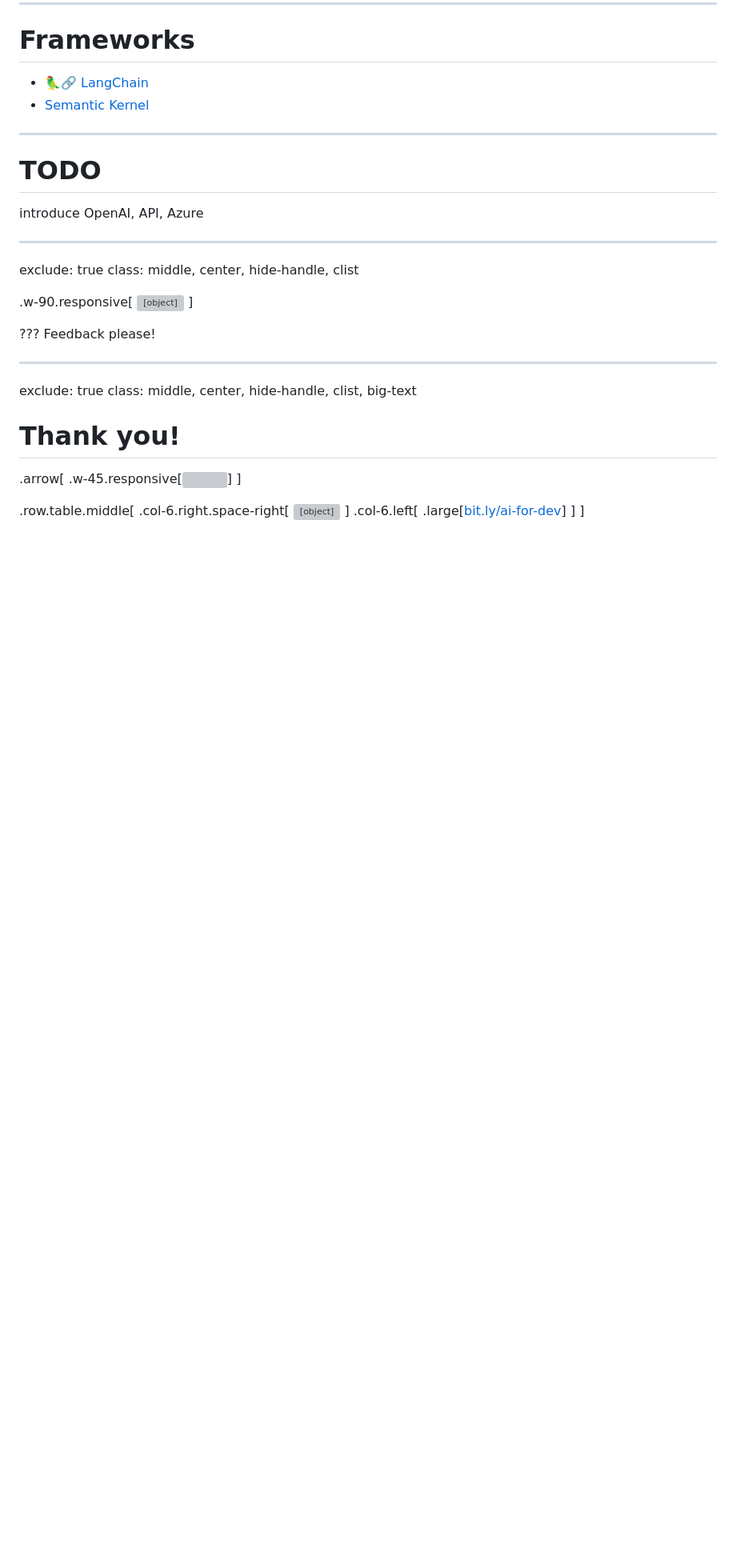
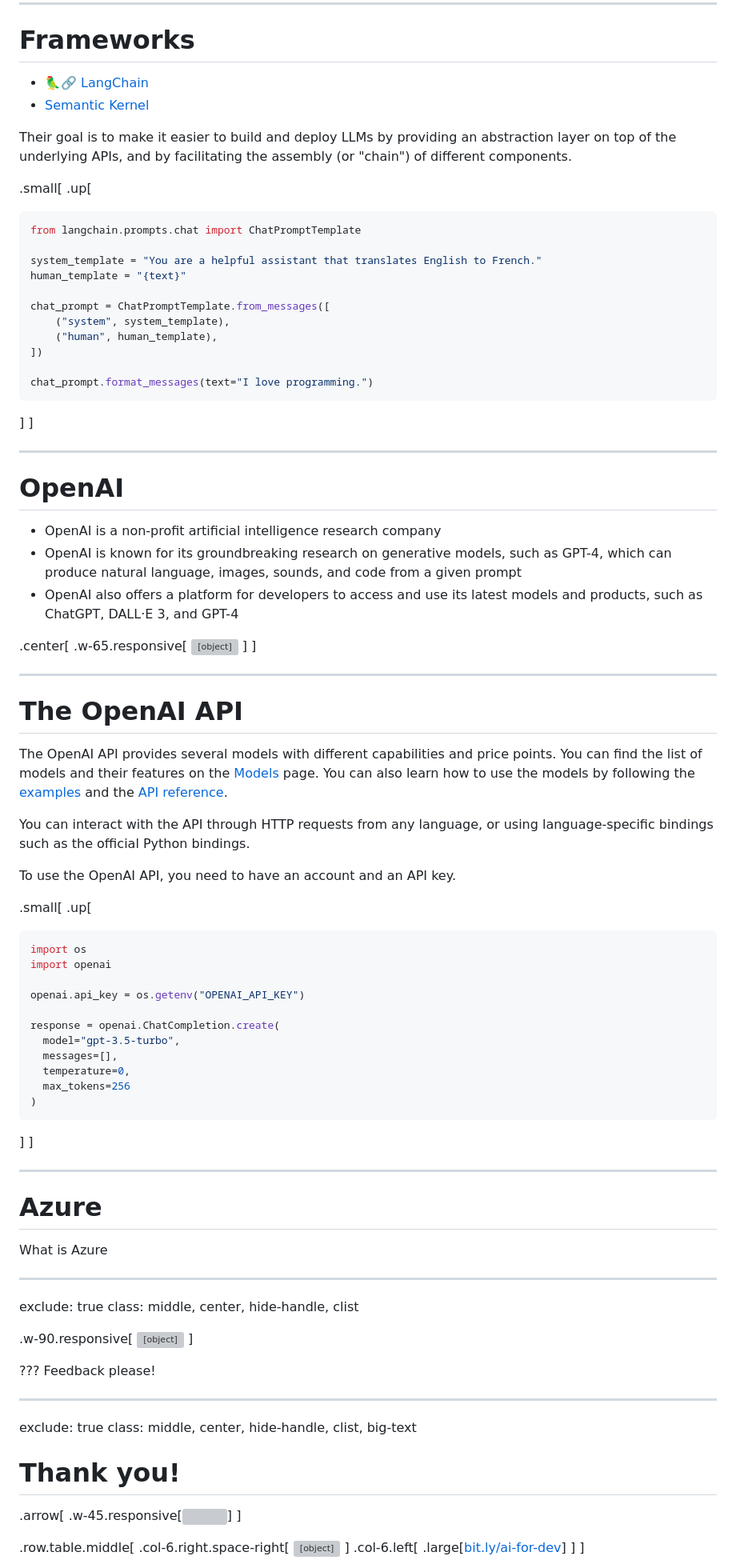
Before and after one commit to Azure-Samples/azure-openai-rag-workshop, a Markdown page: docs/slides/openai-intro.md, the part around the change printed below. Shown: that part at 80% size. Rendered like a GitHub page; blank space fills up the shorter version; grey boxes are pictures that could not be loaded.

Commit message:
Fix existing slides and add OpenAI slides

````diff
--- a/docs/slides/openai-intro.md
+++ b/docs/slides/openai-intro.md
@@ -409,11 +408,74 @@ A program that perceives its environment, make decisions and takes actions to ac
 - 🦜️🔗 [LangChain](https://www.langchain.com/)
 - [Semantic Kernel](https://github.com/microsoft/semantic-kernel)
 
+Their goal is to make it easier to build and deploy LLMs by providing an abstraction layer on top of the underlying APIs, and
+by facilitating the assembly (or "chain") of different components.
+
+.small[
+.up[
+```python
+from langchain.prompts.chat import ChatPromptTemplate
+
+system_template = "You are a helpful assistant that translates English to French."
+human_template = "{text}"
+
+chat_prompt = ChatPromptTemplate.from_messages([
+    ("system", system_template),
+    ("human", human_template),
+])
+
+chat_prompt.format_messages(text="I love programming.")
+```
+]
+]
+
 ---
 
-# TODO
+# OpenAI
 
-introduce OpenAI, API, Azure
+- OpenAI is a non-profit artificial intelligence research company
+- OpenAI is known for its groundbreaking research on generative models, such as GPT-4, which can produce natural language, images, sounds, and code from a given prompt
+- OpenAI also offers a platform for developers to access and use its latest models and products, such as ChatGPT, DALL·E 3, and GPT-4
+
+.center[
+.w-65.responsive[
+  <object data="images/openai.png"></object>
+]
+]
+
+---
+
+# The OpenAI API
+
+The OpenAI API provides several models with different capabilities and price points. You can find the list of models and their features on the [Models](https://platform.openai.com/docs/models) page. You can also learn how to use the models by following the [examples](https://platform.openai.com/examples) and the [API reference](https://platform.openai.com/docs/api-reference).
+
+You can interact with the API through HTTP requests from any language, or using language-specific bindings such as the official Python bindings.
+
+To use the OpenAI API, you need to have an account and an API key.
+
+.small[
+.up[
+```python
+import os
+import openai
+
+openai.api_key = os.getenv("OPENAI_API_KEY")
+
+response = openai.ChatCompletion.create(
+  model="gpt-3.5-turbo",
+  messages=[],
+  temperature=0,
+  max_tokens=256
+)
+```
+]
+]
+
+---
+
+# Azure
+
+What is Azure
 
 ---
 
````
Also changed, not shown: other parts of docs/slides/openai-intro.md (+5 -6 lines), docs/slides/images/ai-landscape.jpg (deleted), docs/slides/images/ai-landscape.png (added), docs/slides/images/openai.png (added).
